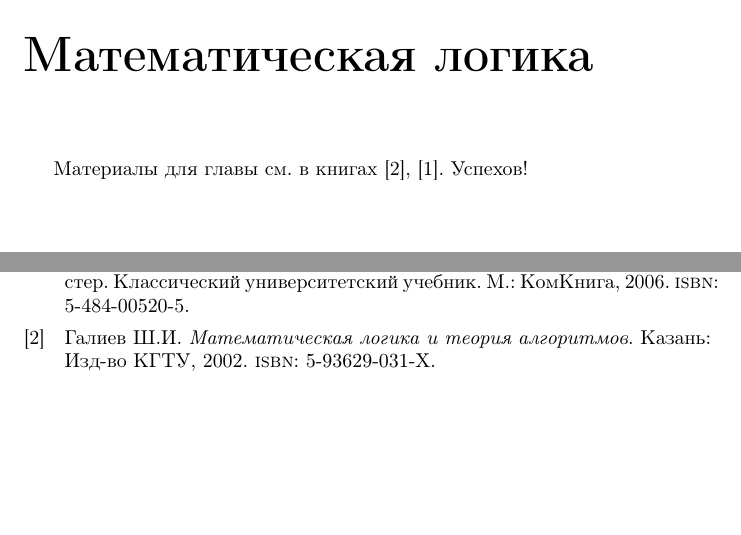
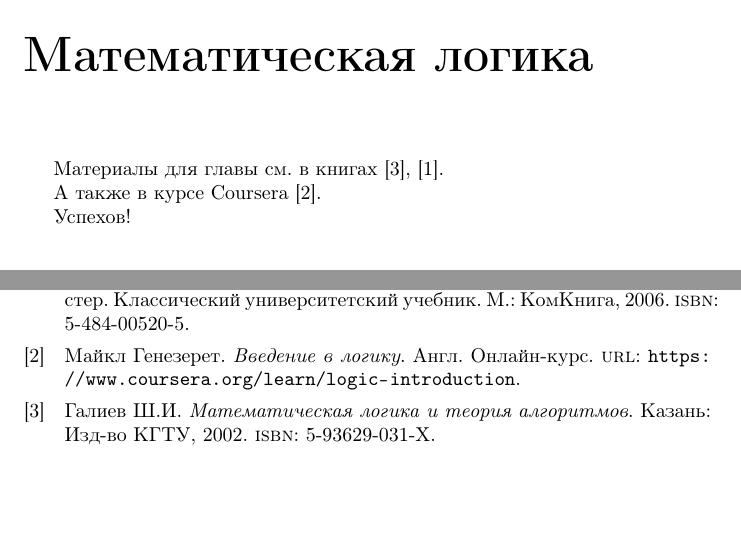
Before and after one commit to ezag/math-and-cs-outlines, a LaTeX book (math-and-cs-outlines.tex, which reads logic/logic.tex): two parts of pages 7 and 23 of 23, joined at a grey line, cut so that both start at the same text. Compiled offline with pdfLaTeX.

Commit message:
Add Coursera citation

```diff
--- a/logic/logic.tex
+++ b/logic/logic.tex
@@ -1,3 +1,7 @@
 \chapter{Математическая логика}
 
-Материалы для главы см. в книгах \cite{galiev2002}, \cite{kolmogorov2006}. Успехов!
+Материалы для главы см. в книгах \cite{galiev2002}, \cite{kolmogorov2006}.
+
+А также в курсе Coursera \cite{coursera-logic}.
+
+Успехов!
```
Also changed, not shown: sources.bib (+8 -0 lines).
